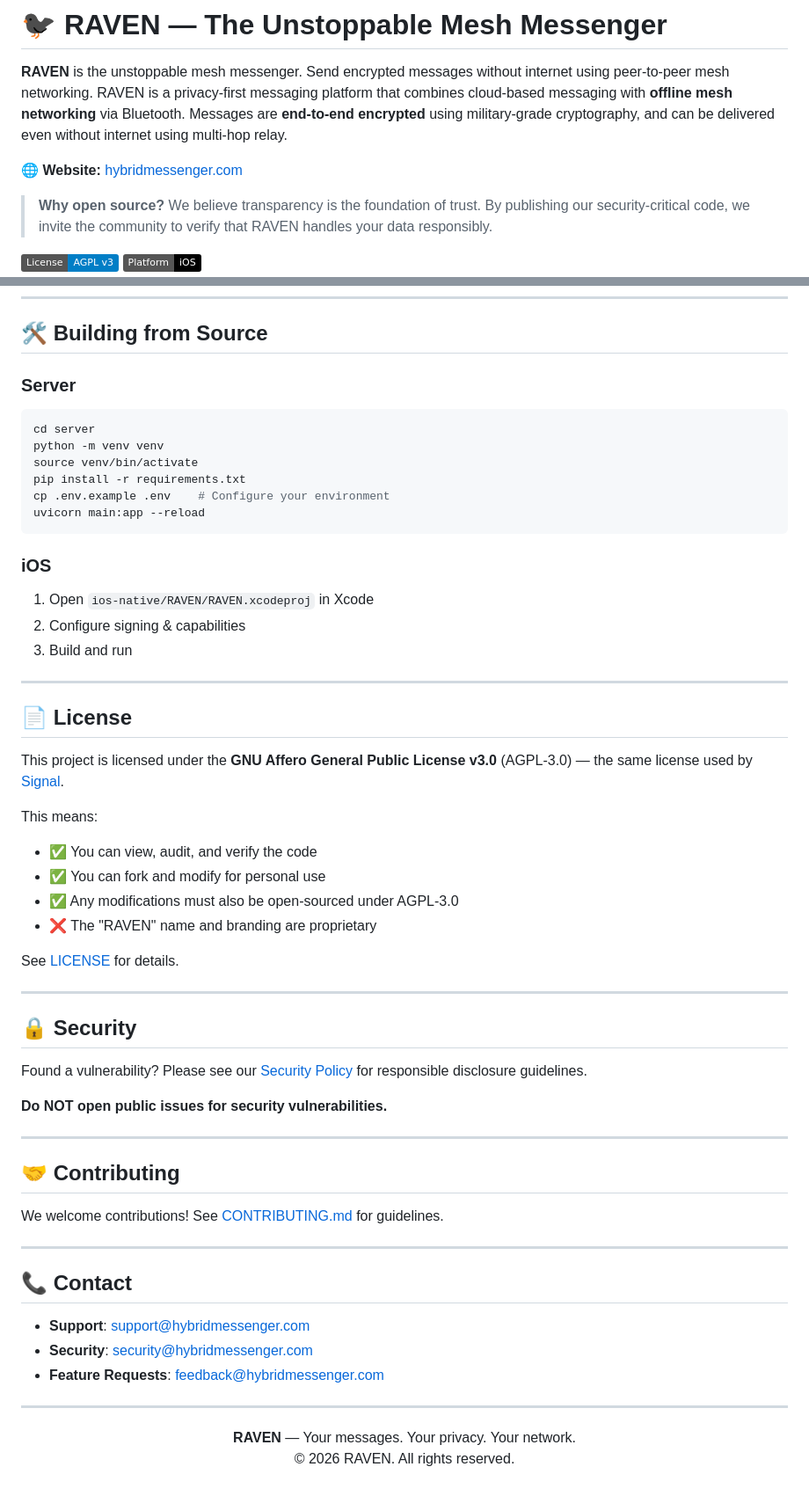
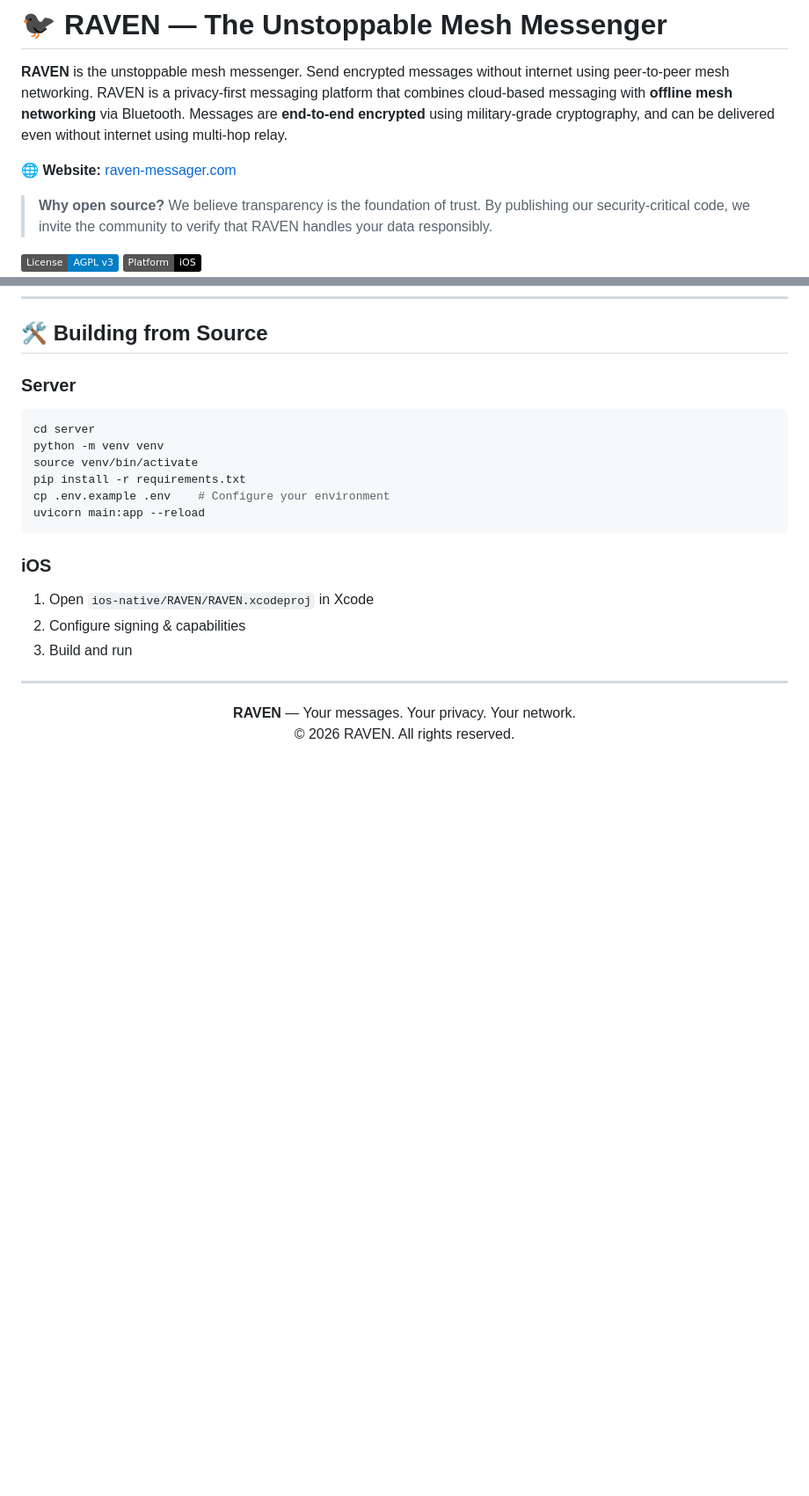
Before and after one commit to Raven-offline-messenger/RAVEN, a Markdown page: README.md, 2 parts joined by grey strips. Shown at 88% size. Drawn GitHub-style; badges without logos; blank space fills up the shorter version.

```diff
--- a/README.md
+++ b/README.md
@@ -2,7 +2,7 @@
 
 **RAVEN** is the unstoppable mesh messenger. Send encrypted messages without internet using peer-to-peer mesh networking. RAVEN is a privacy-first messaging platform that combines cloud-based messaging with **offline mesh networking** via Bluetooth. Messages are **end-to-end encrypted** using military-grade cryptography, and can be delivered even without internet using multi-hop relay.
 
-🌐 **Website:** [hybridmessenger.com](https://hybridmessenger.com)
+🌐 **Website:** [raven-messager.com](https://raven-messager.com/)
 
 > **Why open source?** We believe transparency is the foundation of trust. By publishing our security-critical code, we invite the community to verify that RAVEN handles your data responsibly.
 
@@ -109,41 +109,7 @@ uvicorn main:app --reload
 
 ---
 
-## 📄 License
 
-This project is licensed under the **GNU Affero General Public License v3.0** (AGPL-3.0) — the same license used by [Signal](https://signal.org).
-
-This means:
-- ✅ You can view, audit, and verify the code
-- ✅ You can fork and modify for personal use
-- ✅ Any modifications must also be open-sourced under AGPL-3.0
-- ❌ The "RAVEN" name and branding are proprietary
-
-See [LICENSE](LICENSE) for details.
-
----
-
-## 🔒 Security
-
-Found a vulnerability? Please see our [Security Policy](SECURITY.md) for responsible disclosure guidelines.
-
-**Do NOT open public issues for security vulnerabilities.**
-
----
-
-## 🤝 Contributing
-
-We welcome contributions! See [CONTRIBUTING.md](CONTRIBUTING.md) for guidelines.
-
----
-
-## 📞 Contact
-
-- **Support**: support@hybridmessenger.com
-- **Security**: security@hybridmessenger.com
-- **Feature Requests**: feedback@hybridmessenger.com
-
----
 
 <p align="center">
   <b>RAVEN</b> — Your messages. Your privacy. Your network.<br>
```
